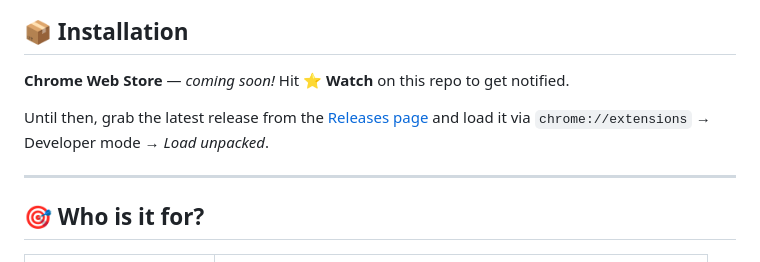
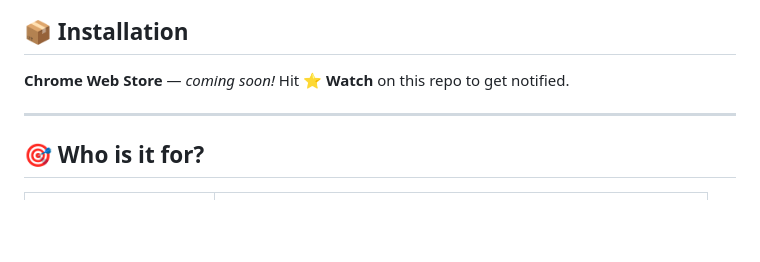
Before and after one commit to talaurlove/draftguard, a Markdown page: README.md, the part around the change. Drawn GitHub-style; blank space fills up the shorter version.

```diff
--- a/README.md
+++ b/README.md
@@ -83,7 +83,6 @@ DraftGuard is built on one rule: **your words never leave your device.**
 
 **Chrome Web Store** — *coming soon!* Hit ⭐ **Watch** on this repo to get notified.
 
-Until then, grab the latest release from the [Releases page](https://github.com/talaurlove/draftguard/releases) and load it via `chrome://extensions` → Developer mode → *Load unpacked*.
 
 ---
 
```
